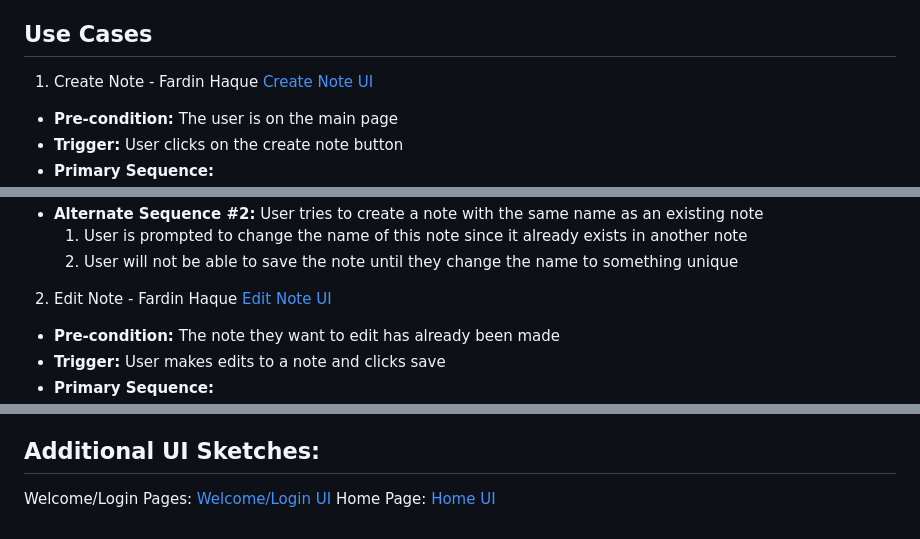
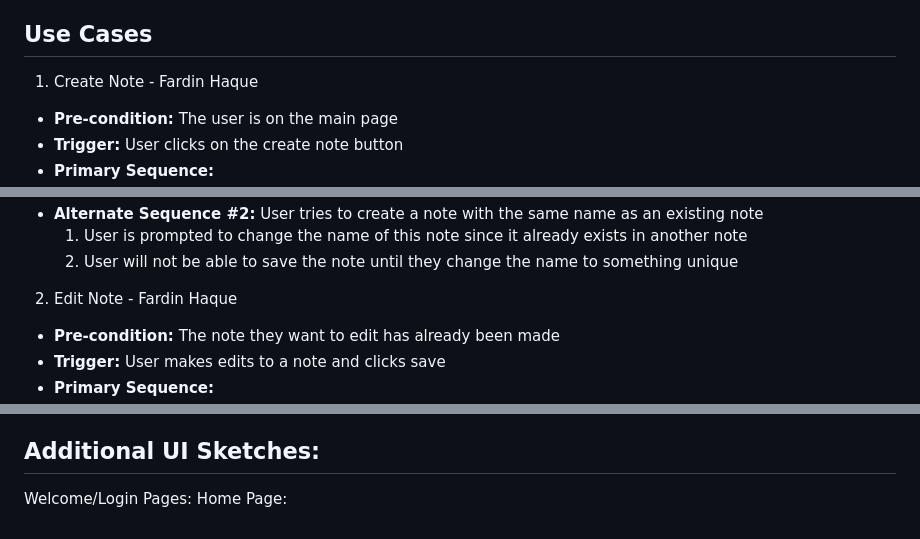
Before and after one commit to FardinHaque60/Scribe, a Markdown page: requirements.md, 3 parts joined by grey strips. Drawn GitHub-style.

```diff
--- a/requirements.md
+++ b/requirements.md
@@ -20,7 +20,7 @@
 
 ## Use Cases
 1. Create Note - Fardin Haque
-[Create Note UI](images/Create_Note_UI.png)
+[](images/Create_Note_UI.png)
 - **Pre-condition:** The user is on the main page
 - **Trigger:** User clicks on the create note button
 - **Primary Sequence:**
@@ -41,7 +41,7 @@
     2. User will not be able to save the note until they change the name to something unique
 
 2. Edit Note - Fardin Haque
-[Edit Note UI](images/Edit_Note_UI.png)
+[](images/Edit_Note_UI.png)
 - **Pre-condition:** The note they want to edit has already been made
 - **Trigger:** User makes edits to a note and clicks save
 - **Primary Sequence:**
@@ -287,6 +287,6 @@
 
 ## Additional UI Sketches:
 Welcome/Login Pages:
-[Welcome/Login UI](images/Welcome+Login_UI.png)
+[](images/Welcome+Login_UI.png)
 Home Page:
-[Home UI](images/Home_UI.png)
+[](images/Home_UI.png)
```
Also changed, not shown: other parts of requirements.md (+5 -5 lines).
